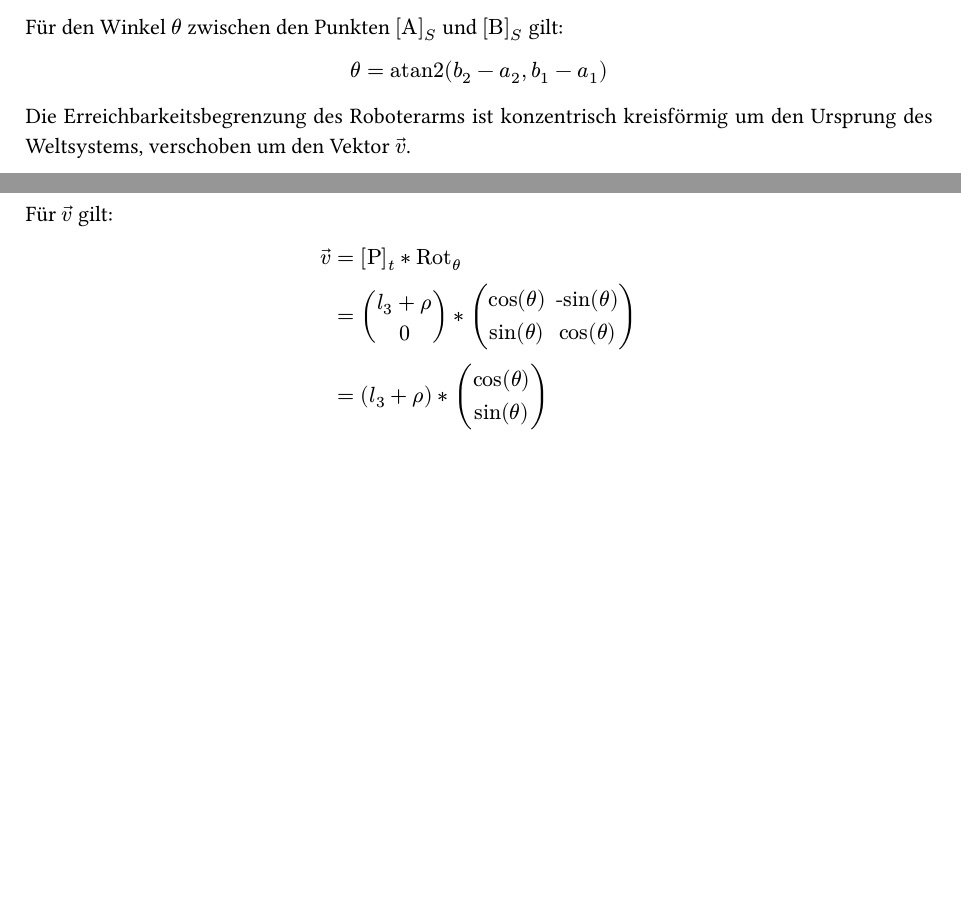
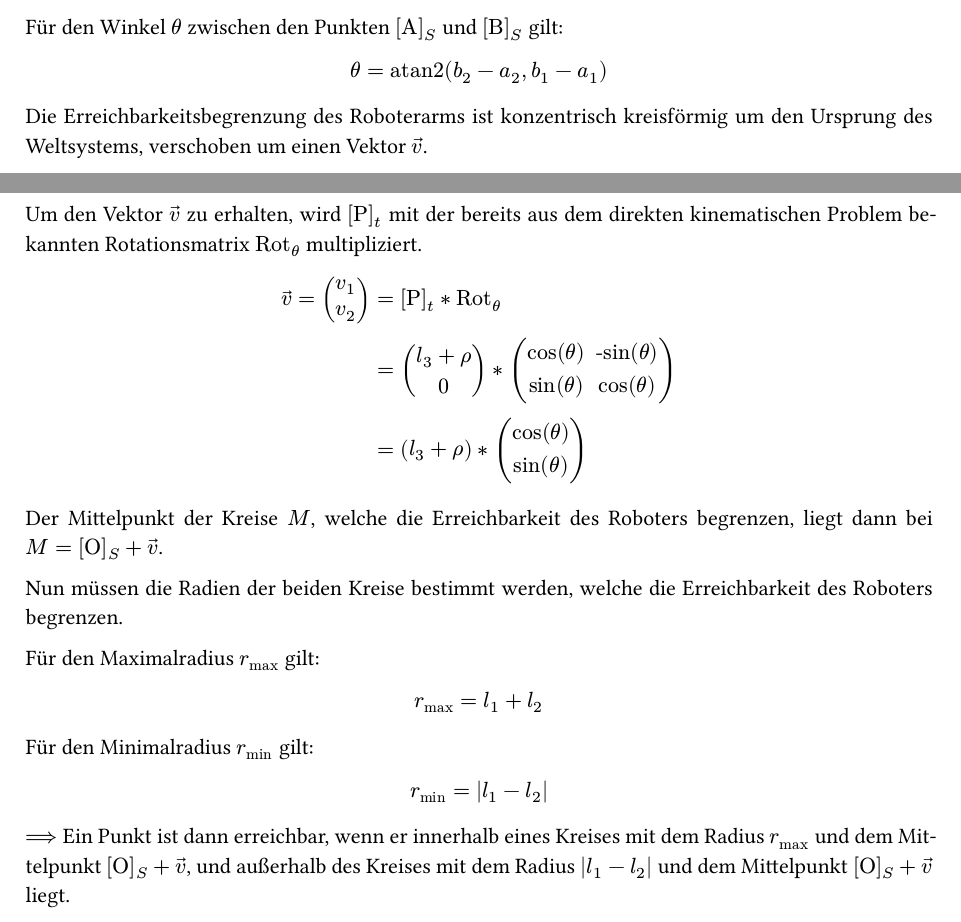
Before and after one commit to AstragoDEEducation/facharbeit_robotik_2023, a Typst document (typst/paper.typ): two parts of pages 3 and 4 of 6, joined at a grey line, cut so that both start at the same text, the shorter picture padded with empty space. The pictures show the PDF file typst/paper.pdf that the author committed with the source.

Commit message:
2023-09-30@19-07-07

```diff
--- a/typst/paper.typ
+++ b/typst/paper.typ
@@ -58,14 +58,31 @@ $
 theta = "atan2"("b"_"2" - "a"_"2", "b"_"1" - "a"_"1")
 $
 
-Die Erreichbarkeitsbegrenzung des Roboterarms ist konzentrisch kreisförmig um den Ursprung des Weltsystems, verschoben um den Vektor $accent(v, arrow)$.
+Die Erreichbarkeitsbegrenzung des Roboterarms ist konzentrisch kreisförmig um den Ursprung des Weltsystems, verschoben um einen Vektor $accent(v, arrow)$.
 
-Für $accent(v, arrow)$ gilt:
+Um den Vektor $accent(v, arrow)$ zu erhalten, wird $"[P]"_"t"$ mit der bereits aus dem direkten kinematischen Problem bekannten Rotationsmatrix $"Rot"_theta$ multipliziert.
+
 $
-accent(v, arrow) &= "[P]"_"t" * "Rot"_theta \
+accent(v, arrow) = vec(v_1, v_2) &= "[P]"_"t" * "Rot"_theta \
 &= mat("l"_"3" + rho; 0) * mat("cos"(theta), "-sin"(theta); "sin"(theta), "cos"(theta)) \
 &= mat("l"_"3" + rho) * mat("cos"(theta); "sin"(theta)) \
 $
+
+Der Mittelpunkt der Kreise $M$, welche die Erreichbarkeit des Roboters begrenzen, liegt dann bei $M = "[O]"_"S" + accent(v, arrow)$.
+
+Nun müssen die Radien der beiden Kreise bestimmt werden, welche die Erreichbarkeit des Roboters begrenzen.
+
+Für den Maximalradius $"r"_"max"$ gilt:
+$
+"r"_"max" = "l"_"1" + "l"_"2"
+$
+
+Für den Minimalradius $"r"_"min"$ gilt:
+$
+"r"_"min" = abs("l"_"1" - "l"_"2")
+$
+
+$==>$ Ein Punkt ist dann erreichbar, wenn er innerhalb eines Kreises mit dem Radius $"r"_"max"$ und dem Mittelpunkt $"[O]"_"S" + accent(v, arrow)$, und außerhalb des Kreises mit dem Radius $abs("l"_"1"-"l"_"2")$ und dem Mittelpunkt $"[O]"_"S" + accent(v, arrow)$ liegt.
 
 // ===== Abbildungen
 
```
Also changed, not shown: typst/paper.pdf.
